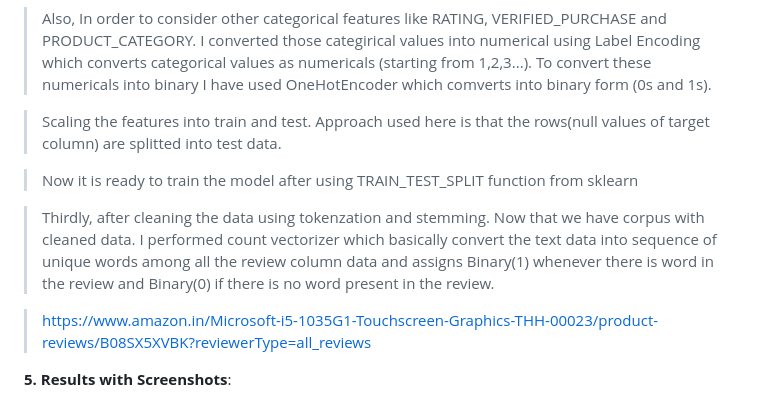
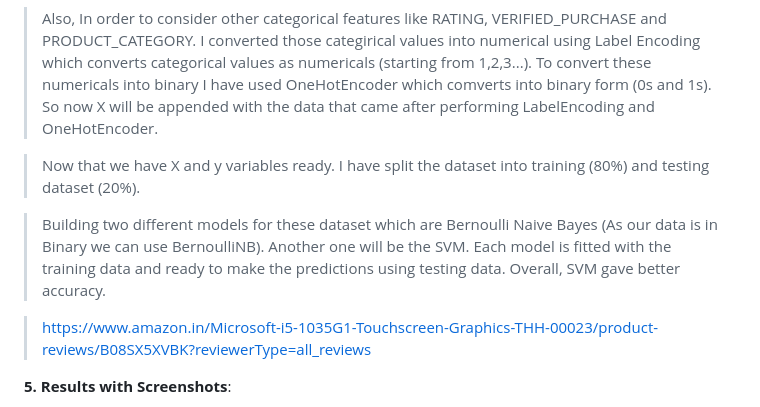
Before and after one commit to Narayana-Royal/Fake_Review, a Markdown page: README.md, the part around the change. Rendered like a GitHub page.

```diff
--- a/README.md
+++ b/README.md
@@ -73,12 +73,12 @@
 > So now X has data of all 0s and 1s after performing Count Vectorizer and POS Tagging.
 
 > Also, In order to consider other categorical features like RATING, VERIFIED_PURCHASE and PRODUCT_CATEGORY. I converted those categirical values into numerical using Label Encoding which converts categorical values as numericals (starting from 1,2,3...). To convert these numericals into binary I have used OneHotEncoder which comverts into binary form (0s and 1s).
+> So now X will be appended with the data that came after performing LabelEncoding and OneHotEncoder.
 
-> Scaling the features into train and test. Approach used here is that the rows(null values of target column)  are splitted into test data.
+> Now that we have X and y variables ready. I have split the dataset into training (80%) and testing dataset (20%).
 
-> Now it is ready to train the model after using TRAIN_TEST_SPLIT function from sklearn
+> Building two different models for these dataset which are Bernoulli Naive Bayes (As our data is in Binary we can use BernoulliNB). Another one will be the SVM. Each model is fitted with the training data and ready to make the predictions using testing data. Overall, SVM gave better accuracy.
 
-> Thirdly, after cleaning the data using tokenzation and stemming. Now that we have corpus with cleaned data. I performed count vectorizer which basically convert the text data into sequence of unique words among all the review column data and assigns Binary(1) whenever there is word in the review and Binary(0) if there is no word present in the review.
 
 
 > https://www.amazon.in/Microsoft-i5-1035G1-Touchscreen-Graphics-THH-00023/product-reviews/B08SX5XVBK?reviewerType=all_reviews
```
